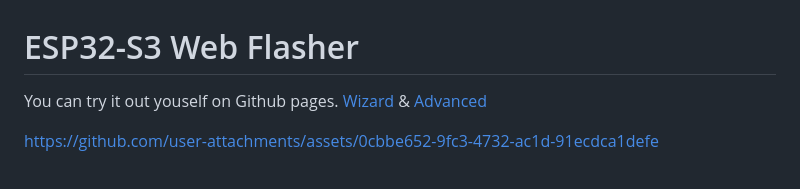
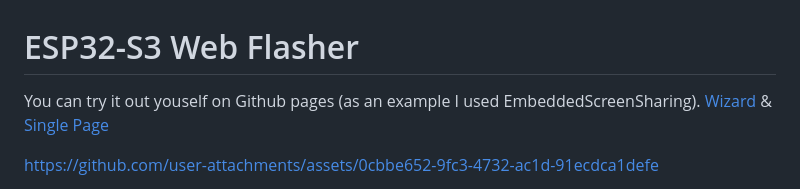
Before and after one commit to lemio/ESP32-S3-Flasher, a Markdown page: README.md, the part around the change. GitHub-like rendering.

Commit message:
Added a live example

```diff
--- a/README.md
+++ b/README.md
@@ -1,6 +1,6 @@
 # ESP32-S3 Web Flasher
 
-You can try it out youself on Github pages. [Wizard](https://lemio.github.io/ESP32-S3-Flasher/wizard.html) & [Advanced](https://lemio.github.io/ESP32-S3-Flasher/index.html)
+You can try it out youself on Github pages (as an example I used EmbeddedScreenSharing). [Wizard](https://lemio.github.io/EmbeddedScreenSharing/wizard.html) & [Single Page](https://lemio.github.io/EmbeddedScreenSharing/index.html)
 
 https://github.com/user-attachments/assets/0cbbe652-9fc3-4732-ac1d-91ecdca1defe
 
```
